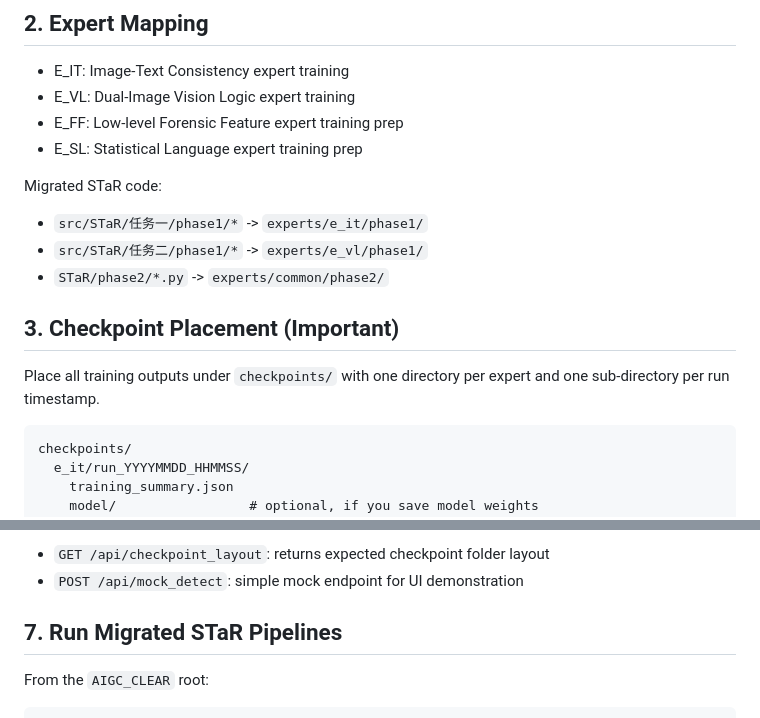
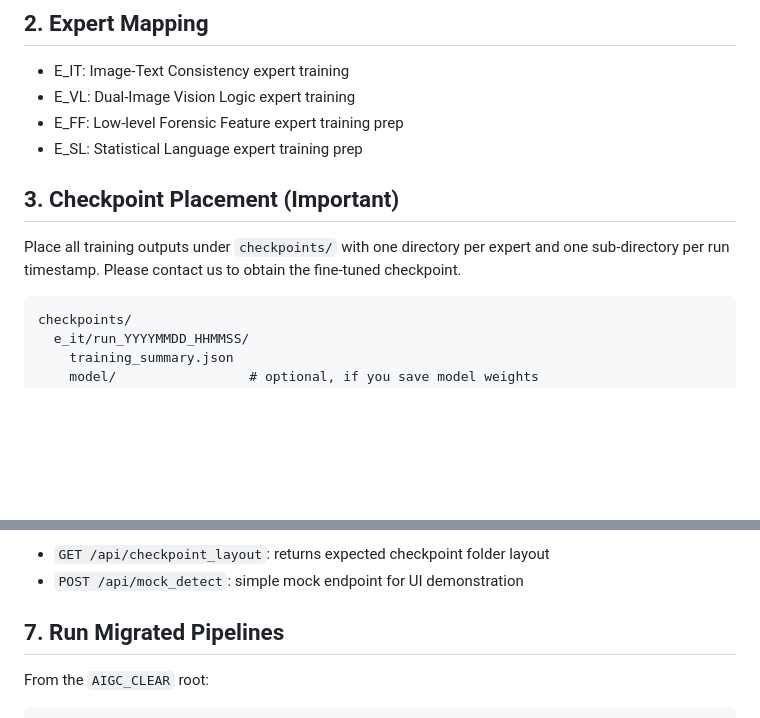
Before and after one commit to lowl6/AIGC_CLEAR, a Markdown page: README.md, 2 parts joined by grey strips. Drawn GitHub-style; blank space fills up the shorter version.

````diff
--- a/README.md
+++ b/README.md
@@ -68,15 +68,10 @@ AIGC_CLEAR/
 - E_FF: Low-level Forensic Feature expert training prep
 - E_SL: Statistical Language expert training prep
 
-Migrated STaR code:
-
-- `src/STaR/任务一/phase1/*` -> `experts/e_it/phase1/`
-- `src/STaR/任务二/phase1/*` -> `experts/e_vl/phase1/`
-- `STaR/phase2/*.py` -> `experts/common/phase2/`
-
 ## 3. Checkpoint Placement (Important)
 
 Place all training outputs under `checkpoints/` with one directory per expert and one sub-directory per run timestamp.
+Please contact us to obtain the fine-tuned checkpoint.
 
 ```text
 checkpoints/
@@ -144,7 +139,7 @@ Included endpoints:
 - `GET /api/checkpoint_layout`: returns expected checkpoint folder layout
 - `POST /api/mock_detect`: simple mock endpoint for UI demonstration
 
-## 7. Run Migrated STaR Pipelines
+## 7. Run Migrated Pipelines
 
 From the `AIGC_CLEAR` root:
 
````
